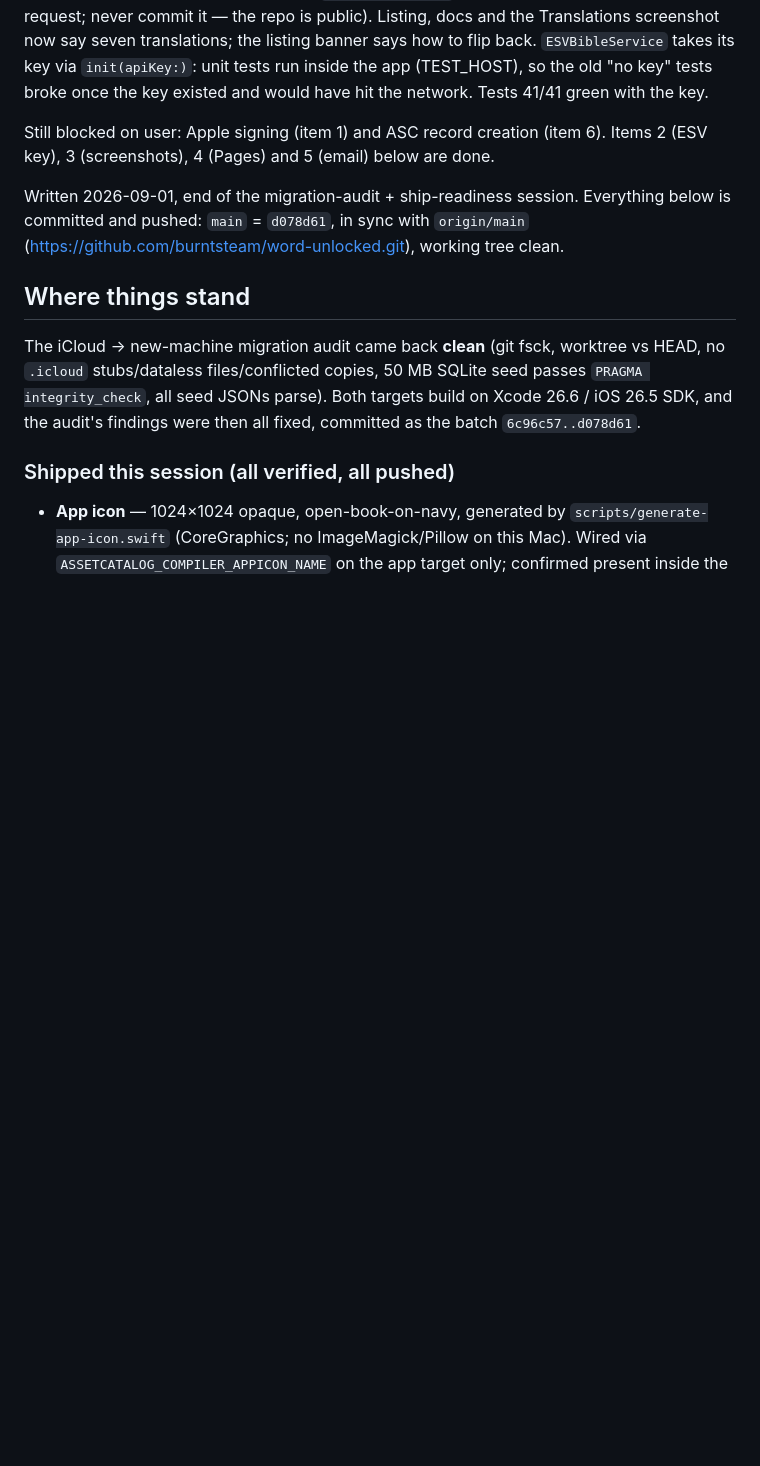
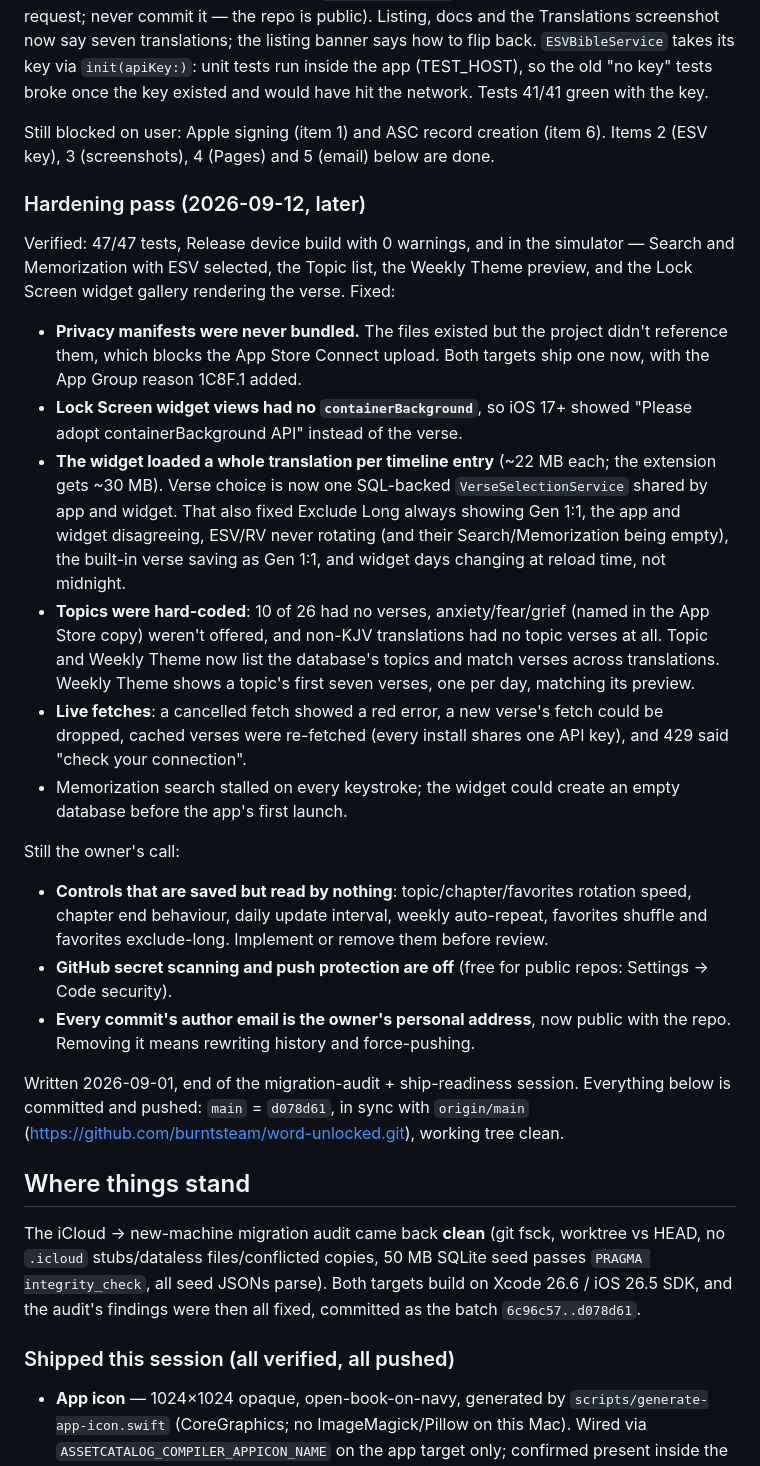
Before and after one commit to burntsteam/word-unlocked, a Markdown page: HANDOFF.md, the part around the change. Drawn GitHub-style; blank space fills up the shorter version.

Commit message:
docs: record the hardening pass and the decisions it leaves open
Co-Authored-By: Claude Opus 5 <noreply@anthropic.com>

```diff
--- a/HANDOFF.md
+++ b/HANDOFF.md
@@ -18,6 +18,41 @@ network. Tests 41/41 green with the key.
 
 Still blocked on user: Apple signing (item 1) and ASC record creation (item 6). Items 2
 (ESV key), 3 (screenshots), 4 (Pages) and 5 (email) below are done.
+
+### Hardening pass (2026-09-12, later)
+
+Verified: 47/47 tests, Release device build with 0 warnings, and in the simulator —
+Search and Memorization with ESV selected, the Topic list, the Weekly Theme preview, and
+the Lock Screen widget gallery rendering the verse. Fixed:
+
+- **Privacy manifests were never bundled.** The files existed but the project didn't
+  reference them, which blocks the App Store Connect upload. Both targets ship one now,
+  with the App Group reason 1C8F.1 added.
+- **Lock Screen widget views had no `containerBackground`**, so iOS 17+ showed "Please
+  adopt containerBackground API" instead of the verse.
+- **The widget loaded a whole translation per timeline entry** (~22 MB each; the extension
+  gets ~30 MB). Verse choice is now one SQL-backed `VerseSelectionService` shared by app
+  and widget. That also fixed Exclude Long always showing Gen 1:1, the app and widget
+  disagreeing, ESV/RV never rotating (and their Search/Memorization being empty), the
+  built-in verse saving as Gen 1:1, and widget days changing at reload time, not midnight.
+- **Topics were hard-coded**: 10 of 26 had no verses, anxiety/fear/grief (named in the App
+  Store copy) weren't offered, and non-KJV translations had no topic verses at all. Topic
+  and Weekly Theme now list the database's topics and match verses across translations.
+  Weekly Theme shows a topic's first seven verses, one per day, matching its preview.
+- **Live fetches**: a cancelled fetch showed a red error, a new verse's fetch could be
+  dropped, cached verses were re-fetched (every install shares one API key), and 429
+  said "check your connection".
+- Memorization search stalled on every keystroke; the widget could create an empty
+  database before the app's first launch.
+
+Still the owner's call:
+- **Controls that are saved but read by nothing**: topic/chapter/favorites rotation speed,
+  chapter end behaviour, daily update interval, weekly auto-repeat, favorites shuffle and
+  favorites exclude-long. Implement or remove them before review.
+- **GitHub secret scanning and push protection are off** (free for public repos:
+  Settings → Code security).
+- **Every commit's author email is the owner's personal address**, now public with the
+  repo. Removing it means rewriting history and force-pushing.
 
 Written 2026-09-01, end of the migration-audit + ship-readiness session. Everything
 below is committed and pushed: `main` = `d078d61`, in sync with
```
